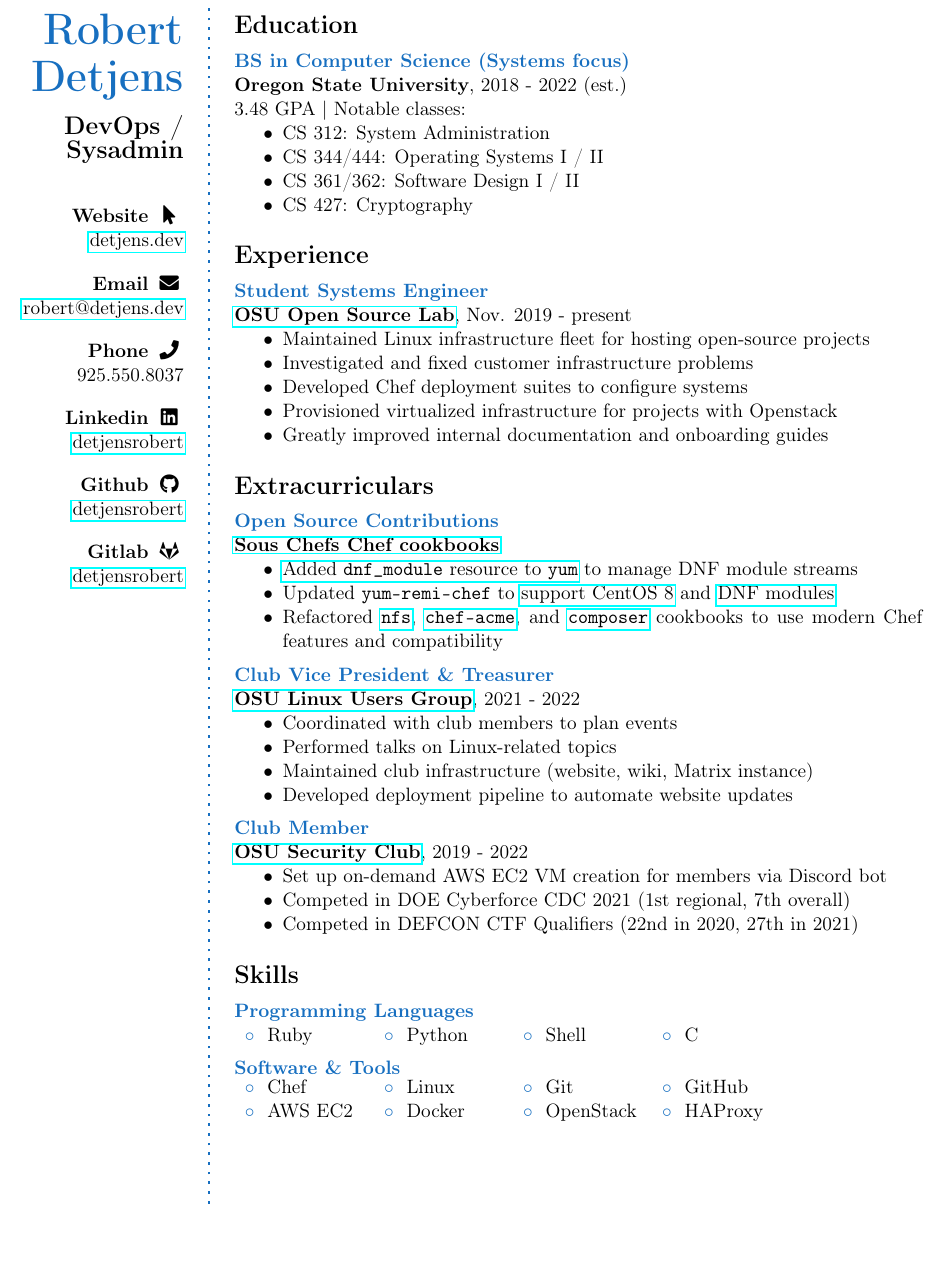
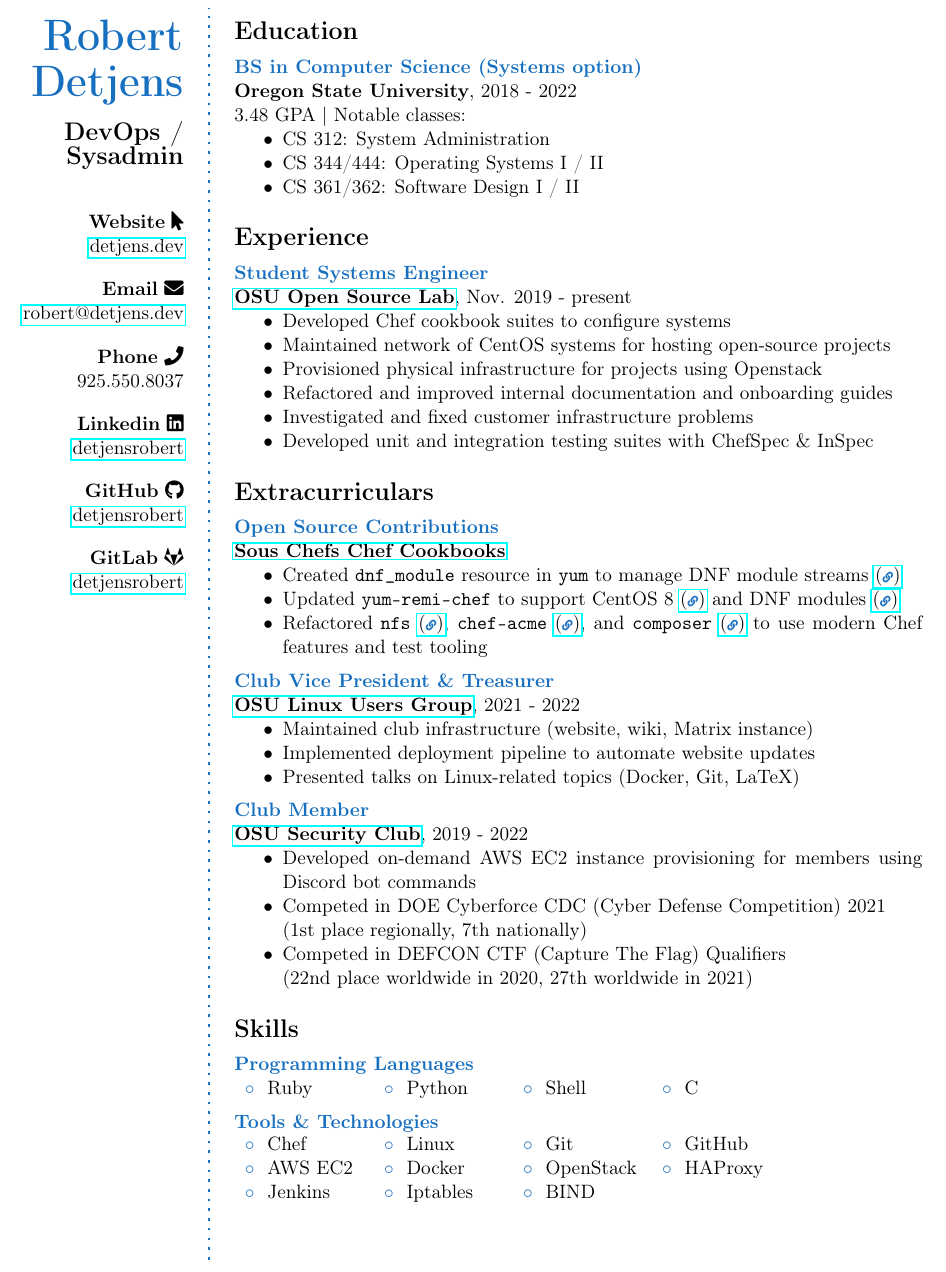
Before and after one commit to detjensrobert/resume, a LaTeX CV (resume.tex, which reads structure.tex): part of the page, cut so that both start at the same text. Compiled offline with pdfLaTeX.

Commit message:
update stuff
Signed-off-by: Robert Detjens <github@detjens.dev>

```diff
--- a/resume.tex
+++ b/resume.tex
@@ -70,15 +84,13 @@
 
   \Sep
 
-  \textbf{Github} \faIcon{github} \\
-  \href{https://github.com/detjensrobert}{detjensrobert} \\
+  \textbf{GitHub} \faIcon{github} \\
+  \href{\gh{detjensrobert}}{detjensrobert} \\
 
   \Sep
 
-  \textbf{Gitlab} \faIcon{gitlab} \\
-  \href{https://gitlab.com/detjensrobert}{detjensrobert} \\
-
-  \vfill % Whitespace under this block to push it up under the photo
+  \textbf{GitLab} \faIcon{gitlab} \\
+  \href{\gl{detjensrobert}}{detjensrobert} \\
 
   \end{flushright}
 }
@@ -106,14 +118,13 @@
 
 %------------------------------------------------
 
-\CVItem{BS in Computer Science (Systems focus)}{
-  \textbf{Oregon State University}, 2018 - 2022 (est.) \\
+\CVItem{BS in Computer Science (Systems option)}{
+  \textbf{Oregon State University}, 2018 - 2022 \\
   3.48 GPA | Notable classes:
   \begin{itemize}
     \item CS 312: System Administration
     \item CS 344/444: Operating Systems I / II
     \item CS 361/362: Software Design I / II
-    \item CS 427: Cryptography
   \end{itemize}
 }
 
@@ -132,12 +143,13 @@
 \CVItem{Student Systems Engineer}{
   \href{https://osuosl.org}{\textbf{OSU Open Source Lab}}, Nov. 2019 - present
   \begin{itemize}
-    \item Maintained Linux infrastructure fleet for hosting open-source projects
+    \item Developed Chef cookbook suites to configure systems
+    \item Maintained network of CentOS systems for hosting open-source projects
+    % \item Racked and installed physical servers in data center
+    \item Provisioned physical infrastructure for projects using Openstack
+    \item Refactored and improved internal documentation and onboarding guides
     \item Investigated and fixed customer infrastructure problems
-    \item Developed Chef deployment suites to configure systems
-    % \item Developed unit and suite testing with Chefspec \& Inspec
-    \item Provisioned virtualized infrastructure for projects with Openstack
-    \item Greatly improved internal documentation and onboarding guides
+    \item Developed unit and integration testing suites with ChefSpec \& InSpec
   \end{itemize}
 }
 
@@ -153,20 +165,18 @@
 
 %------------------------------------------------
 
-\newcommand{\ghl}[2]{\href{https://github.com/#1}{#2}}
-
 \CVItem{Open Source Contributions}{
-  \ghl{sous-chefs}{\textbf{Sous Chefs Chef cookbooks}}
+  \href{\gh{sous-chefs}}{\textbf{Sous Chefs Chef Cookbooks}}
   \begin{itemize}
-    \item \ghl{sous-chefs/yum/pull/195}{Added \texttt{dnf\_module}
-          resource to \texttt{yum}} to manage DNF module streams
-    \item Updated \texttt{yum-remi-chef} to
-          \ghl{sous-chefs/yum-remi-chef/pull/37}{support CentOS 8} and
-          \ghl{sous-chefs/yum-remi-chef/pull/40}{DNF modules}
-    \item Refactored \ghl{sous-chefs/nfs/pull/119}{\texttt{nfs}},
-          \ghl{schubergphilis/chef-acme/pull/128}{\texttt{chef-acme}}, and
-          \ghl{djoos-cookbooks/composer/pull/81}{\texttt{composer}} cookbooks
-          to use modern Chef features and compatibility
+    \item Created \texttt{dnf\_module} resource in \texttt{yum} to manage DNF
+          module streams \hreficon{\gh{sous-chefs/yum/pull/195}}
+    \item Updated \texttt{yum-remi-chef} to support CentOS 8
+          \hreficon{\gh{sous-chefs/yum-remi-chef/pull/37}} and DNF modules
+          \hreficon{\gh{sous-chefs/yum-remi-chef/pull/40}}
+    \item Refactored \texttt{nfs} \hreficon{\gh{sous-chefs/nfs/pull/119}},
+          \texttt{chef-acme} \hreficon{\gh{schubergphilis/chef-acme/pull/128}},
+          and \texttt{composer} \hreficon{\gh{djoos-cookbooks/composer/pull/81}}
+          to use modern Chef features and test tooling
   \end{itemize}
 }
 
@@ -175,10 +185,9 @@
 \CVItem{Club Vice President \& Treasurer}{
   \href{https://lug.oregonstate.edu}{\textbf{OSU Linux Users Group}}, 2021 - 2022
   \begin{itemize}
-    \item Coordinated with club members to plan events
-    \item Performed talks on Linux-related topics
     \item Maintained club infrastructure (website, wiki, Matrix instance)
-    \item Developed deployment pipeline to automate website updates
+    \item Implemented deployment pipeline to automate website updates
+    \item Presented talks on Linux-related topics (Docker, Git, LaTeX)
   \end{itemize}
 }
 
@@ -187,9 +196,13 @@
 \CVItem{Club Member}{
   \href{https://osusec.org}{\textbf{OSU Security Club}}, 2019 - 2022
   \begin{itemize}
-    \item Set up on-demand AWS EC2 VM creation for members via Discord bot
-    \item Competed in DOE Cyberforce CDC 2021 (1st regional, 7th overall)
-    \item Competed in DEFCON CTF Qualifiers (22nd in 2020, 27th in 2021)
+    \item Developed on-demand AWS EC2 instance provisioning for members using
+          Discord bot commands
+          %\hreficon{\gl{osusec/discord-bot/-/merge_requests/53}}
+    \item Competed in DOE Cyberforce CDC (Cyber Defense Competition) 2021 \\
+          (1st place regionally, 7th nationally)
+    \item Competed in DEFCON CTF (Capture The Flag) Qualifiers \\
+          (22nd place worldwide in 2020, 27th worldwide in 2021)
     % \item Competed in NSA Codebreaker Challenge 2021 (to Task 6)
   \end{itemize}
 }
@@ -214,10 +227,11 @@
 
 %------------------------------------------------
 
-\CVItem{Software \& Tools}{
+\CVItem{Tools \& Technologies}{
   \begin{tabular}{p{0.12\textwidth} p{0.12\textwidth} p{0.12\textwidth} p{0.12\textwidth}}
-    \bluebullet Chef      & \bluebullet Linux   & \bluebullet Git       & \bluebullet GitHub \\
-    \bluebullet AWS EC2   & \bluebullet Docker  & \bluebullet OpenStack & \bluebullet HAProxy
+    \bluebullet Chef    & \bluebullet Linux     & \bluebullet Git       & \bluebullet GitHub  \\
+    \bluebullet AWS EC2 & \bluebullet Docker    & \bluebullet OpenStack & \bluebullet HAProxy \\
+    \bluebullet Jenkins & \bluebullet Iptables  & \bluebullet BIND      %& \bluebullet
   \end{tabular}
 }
 
--- a/structure.tex
+++ b/structure.tex
@@ -19,10 +19,10 @@
 %	PACKAGES AND OTHER DOCUMENT CONFIGURATIONS
 %----------------------------------------------------------------------------------------
 
+\usepackage[T1]{fontenc} % Output font encoding for international characters
 \usepackage[utf8]{inputenc} % Required for inputting international characters
-\usepackage[T1]{fontenc} % Output font encoding for international characters
 
-\usepackage[top=2cm,left=1cm,right=1cm,bottom=2cm]{geometry} % Modify margins
+\usepackage[top=1.5cm,left=1cm,right=1cm,bottom=1.5cm]{geometry} % Modify margins
 
 \usepackage{graphicx} % Required for figures
 
@@ -51,7 +51,7 @@
 % Content of the static frame with the vertical line
 \begin{staticcontents}{1}
 \hfill
-\tikz{\draw[loosely dotted,color=RoyalBlue,line width=1.5pt,yshift=0](0,0) -- (0,\textheight);}
+\tikz{\draw[loosely dotted,color=\accentcolor,line width=1.5pt,yshift=0](0,0) -- (0,\textheight);}
 \hfill\mbox{}
 \end{staticcontents}
 
@@ -70,14 +70,14 @@
 
 \newcommand{\userinformation}[1]{\renewcommand{\userinformation}{#1}} % Define a new command for the CV user's information that goes into the left column
 
-\newcommand{\cvheading}[1]{{\Huge\bfseries\color{RoyalBlue} #1} \par\vspace{.6\baselineskip}} % New command for the CV heading
+\newcommand{\cvheading}[1]{{\Huge\bfseries\color{\accentcolor} #1} \par\vspace{.6\baselineskip}} % New command for the CV heading
 \newcommand{\cvsubheading}[1]{{\Large\bfseries #1} \bigbreak} % New command for the CV subheading
 
 \newcommand{\Sep}{\vspace{1em}} % New command for the spacing between headings
 \newcommand{\SmallSep}{\vspace{0.5em}} % New command for the spacing within headings
 
 \newcommand{\aboutme}[2]{ % New command for the about me section
-\textbf{\color{RoyalBlue} #1}~~#2\par\Sep
+\textbf{\color{\accentcolor} #1}~~#2\par\Sep
 }
 
 \newcommand{\CVSection}[1]{ % New command for the headings within sections
@@ -86,9 +86,9 @@
 }
 
 \newcommand{\CVItem}[2]{ % New command for the item descriptions
-\textbf{\color{RoyalBlue} #1}\par
+\textbf{\color{\accentcolor} #1}\par
 #2
 \SmallSep % Used for spacing
 }
 
-\newcommand{\bluebullet}{\textcolor{RoyalBlue}{$\circ$}~~} % New command for the blue bullets
+\newcommand{\bluebullet}{\textcolor{\accentcolor}{$\circ$}~~} % New command for the blue bullets
```
Also changed, not shown: .github/workflows/latex.yml (+3 -2 lines), resume.tex (16 more changed lines).
